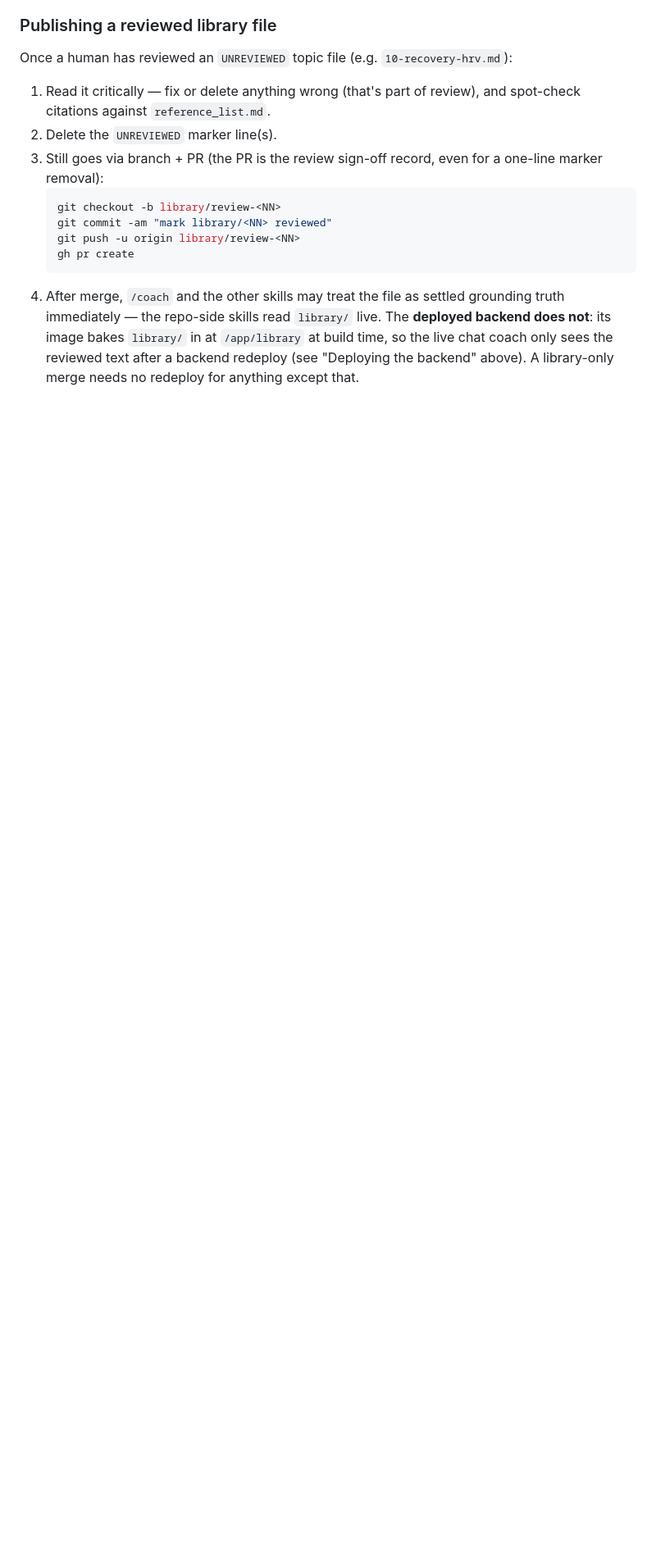
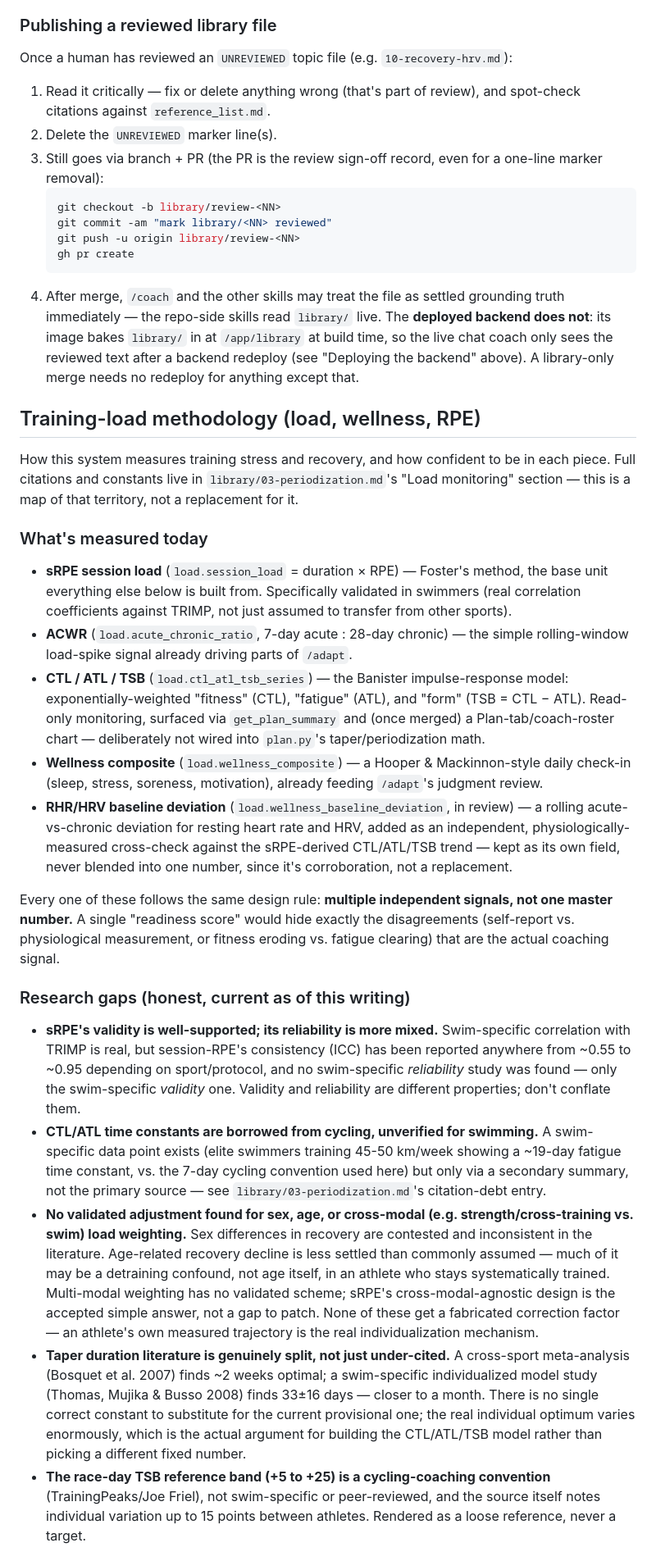
Before and after one commit to ashaber/swim-coach, a Markdown page: README.md, the part around one of its changes. Shown at 82% size. GitHub-like rendering; blank space fills up the shorter version.

Commit message:
document training-load methodology in README: what's measured, research gaps, and roadmap
Summarizes the sRPE/ACWR/CTL-ATL-TSB/wellness-composite/RHR-HRV load
model built out this session, with an honest accounting of what's
well-supported vs. still genuinely open (sRPE reliability vs validity,
unverified swim-specific time constants, no validated sex/age/
multi-modal adjustment, split taper-duration literature, cycling-
derived TSB reference band) and what's next (chart UI, effort/wellness
survey, race-phase, taper individualization, life-event adaptation).

Points to library/03-periodization.md for the full citation trail
rather than duplicating it -- this is a map, not a second source of
truth.

```diff
--- a/README.md
+++ b/README.md
@@ -321,3 +321,74 @@ Once a human has reviewed an `UNREVIEWED` topic file (e.g. `10-recovery-hrv.md`)
    `/app/library` at build time, so the live chat coach only sees the
    reviewed text after a backend redeploy (see "Deploying the backend"
    above). A library-only merge needs no redeploy for anything except that.
+
+## Training-load methodology (load, wellness, RPE)
+
+How this system measures training stress and recovery, and how confident to
+be in each piece. Full citations and constants live in
+`library/03-periodization.md`'s "Load monitoring" section — this is a
+map of that territory, not a replacement for it.
+
+### What's measured today
+
+- **sRPE session load** (`load.session_load` = duration × RPE) — Foster's
+  method, the base unit everything else below is built from. Specifically
+  validated in swimmers (real correlation coefficients against TRIMP, not
+  just assumed to transfer from other sports).
+- **ACWR** (`load.acute_chronic_ratio`, 7-day acute : 28-day chronic) — the
+  simple rolling-window load-spike signal already driving parts of `/adapt`.
+- **CTL / ATL / TSB** (`load.ctl_atl_tsb_series`) — the Banister
+  impulse-response model: exponentially-weighted "fitness" (CTL), "fatigue"
+  (ATL), and "form" (TSB = CTL − ATL). Read-only monitoring, surfaced via
+  `get_plan_summary` and (once merged) a Plan-tab/coach-roster chart —
+  deliberately not wired into `plan.py`'s taper/periodization math.
+- **Wellness composite** (`load.wellness_composite`) — a Hooper &
+  Mackinnon-style daily check-in (sleep, stress, soreness, motivation),
+  already feeding `/adapt`'s judgment review.
+- **RHR/HRV baseline deviation** (`load.wellness_baseline_deviation`, in
+  review) — a rolling acute-vs-chronic deviation for resting heart rate and
+  HRV, added as an independent, physiologically-measured cross-check against
+  the sRPE-derived CTL/ATL/TSB trend — kept as its own field, never blended
+  into one number, since it's corroboration, not a replacement.
+
+Every one of these follows the same design rule: **multiple independent
+signals, not one master number.** A single "readiness score" would hide
+exactly the disagreements (self-report vs. physiological measurement, or
+fitness eroding vs. fatigue clearing) that are the actual coaching signal.
+
+### Research gaps (honest, current as of this writing)
+
+- **sRPE's validity is well-supported; its reliability is more mixed.**
+  Swim-specific correlation with TRIMP is real, but session-RPE's
+  consistency (ICC) has been reported anywhere from ~0.55 to ~0.95
+  depending on sport/protocol, and no swim-specific *reliability* study was
+  found — only the swim-specific *validity* one. Validity and reliability
+  are different properties; don't conflate them.
+- **CTL/ATL time constants are borrowed from cycling, unverified for
+  swimming.** A swim-specific data point exists (elite swimmers training
+  45-50 km/week showing a ~19-day fatigue time constant, vs. the 7-day
+  cycling convention used here) but only via a secondary summary, not the
+  primary source — see `library/03-periodization.md`'s citation-debt entry.
+- **No validated adjustment found for sex, age, or cross-modal (e.g.
+  strength/cross-training vs. swim) load weighting.** Sex differences in
+  recovery are contested and inconsistent in the literature. Age-related
+  recovery decline is less settled than commonly assumed — much of it may
+  be a detraining confound, not age itself, in an athlete who stays
+  systematically trained. Multi-modal weighting has no validated scheme;
+  sRPE's cross-modal-agnostic design is the accepted simple answer, not a
+  gap to patch. None of these get a fabricated correction factor — an
+  athlete's own measured trajectory is the real individualization
+  mechanism.
+- **Taper duration literature is genuinely split, not just under-cited.**
+  A cross-sport meta-analysis (Bosquet et al. 2007) finds ~2 weeks optimal;
+  a swim-specific individualized model study (Thomas, Mujika & Busso 2008)
+  finds 33±16 days — closer to a month. There is no single correct
+  constant to substitute for the current provisional one; the real
+  individual optimum varies enormously, which is the actual argument for
+  building the CTL/ATL/TSB model rather than picking a different fixed
+  number.
+- **The race-day TSB reference band (+5 to +25) is a cycling-coaching
+  convention** (TrainingPeaks/Joe Friel), not swim-specific or
+  peer-reviewed, and the source itself notes individual variation up to 15
+  points between athletes. Rendered as a loose reference, never a target.
+
```
Also changed, not shown: other parts of README.md (+23 -0 lines).
